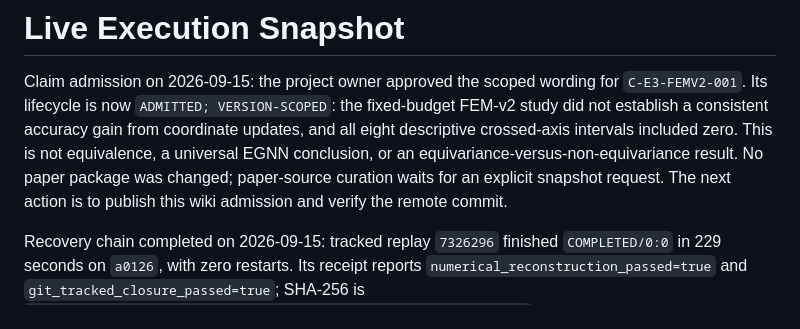
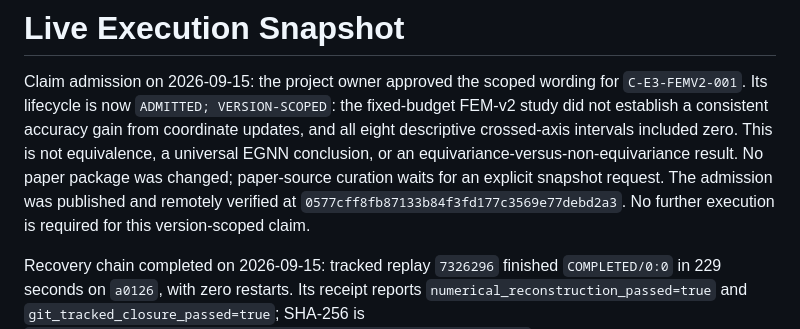
Before and after one commit to hoangduong6210/pcb-parasitic-gnn, a Markdown page: wiki/status/Live-Execution.md, the part around the change. Drawn GitHub-style.

Commit message:
Record remote publication of coordinate-ablation admission

```diff
--- a/wiki/status/Live-Execution.md
+++ b/wiki/status/Live-Execution.md
@@ -13,8 +13,10 @@ the fixed-budget FEM-v2 study did not establish a consistent accuracy gain
 from coordinate updates, and all eight descriptive crossed-axis intervals
 included zero. This is not equivalence, a universal EGNN conclusion, or an
 equivariance-versus-non-equivariance result. No paper package was changed;
-paper-source curation waits for an explicit snapshot request. The next action
-is to publish this wiki admission and verify the remote commit.
+paper-source curation waits for an explicit snapshot request. The admission
+was published and remotely verified at
+`0577cff8fb87133b84f3fd177c3569e77debd2a3`. No further execution is required
+for this version-scoped claim.
 
 Recovery chain completed on 2026-09-15: tracked replay `7326296` finished
 `COMPLETED/0:0` in 229 seconds on `a0126`, with zero restarts. Its receipt
```
